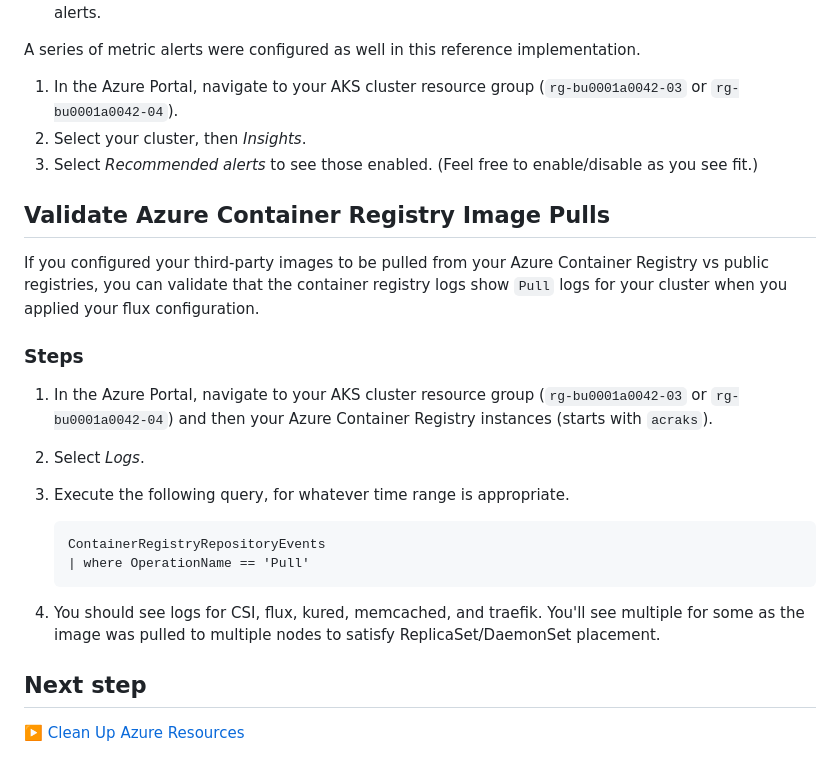
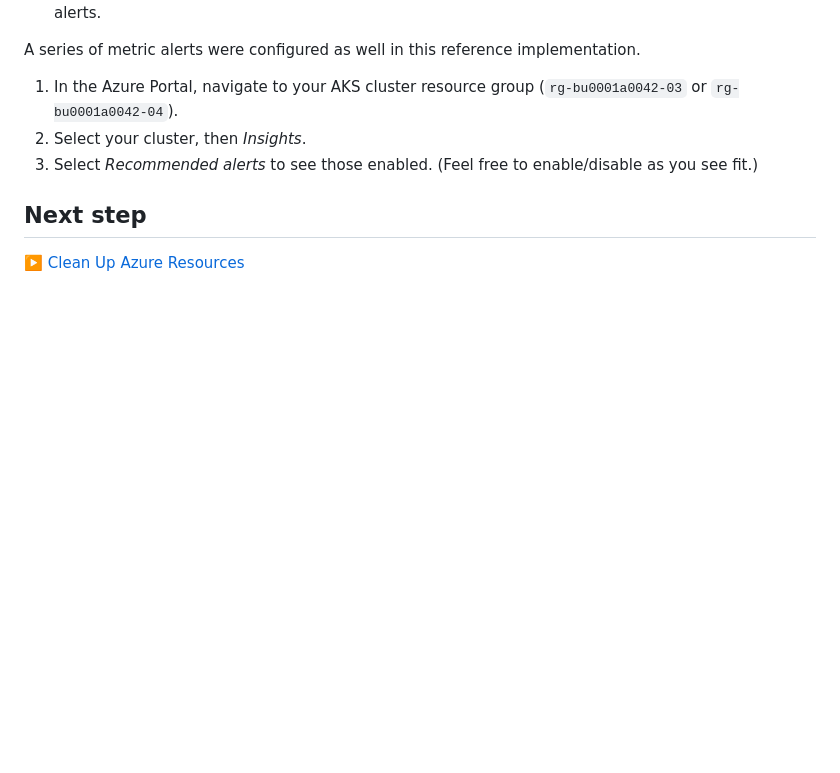
Before and after one commit to mspnp/aks-baseline, a Markdown page: 10-validation.md, the part around the change printed below. Rendered like a GitHub page; blank space fills up the shorter version.

````diff
--- a/10-validation.md
+++ b/10-validation.md
@@ -123,23 +121,6 @@ A series of metric alerts were configured as well in this reference implementati
 1. Select your cluster, then _Insights_.
 1. Select _Recommended alerts_ to see those enabled. (Feel free to enable/disable as you see fit.)
 
-## Validate Azure Container Registry Image Pulls
-
-If you configured your third-party images to be pulled from your Azure Container Registry vs public registries, you can validate that the container registry logs show `Pull` logs for your cluster when you applied your flux configuration.
-
-### Steps
-
-1. In the Azure Portal, navigate to your AKS cluster resource group (`rg-bu0001a0042-03` or `rg-bu0001a0042-04`) and then your Azure Container Registry instances (starts with `acraks`).
-1. Select _Logs_.
-1. Execute the following query, for whatever time range is appropriate.
-
-   ```kusto
-   ContainerRegistryRepositoryEvents
-   | where OperationName == 'Pull'
-   ```
-
-1. You should see logs for CSI, flux, kured, memcached, and traefik. You'll see multiple for some as the image was pulled to multiple nodes to satisfy ReplicaSet/DaemonSet placement.
-
 ## Next step
 
 :arrow_forward: [Clean Up Azure Resources](./11-cleanup.md)
````
Also changed, not shown: other parts of 10-validation.md (+38 -40 lines), images/azure-monitor-dashboard-1st-failover.png (added), images/azure-monitor-dashboard-back-to-normal.png (added), images/azure-monitor-dashboard.png (added).
